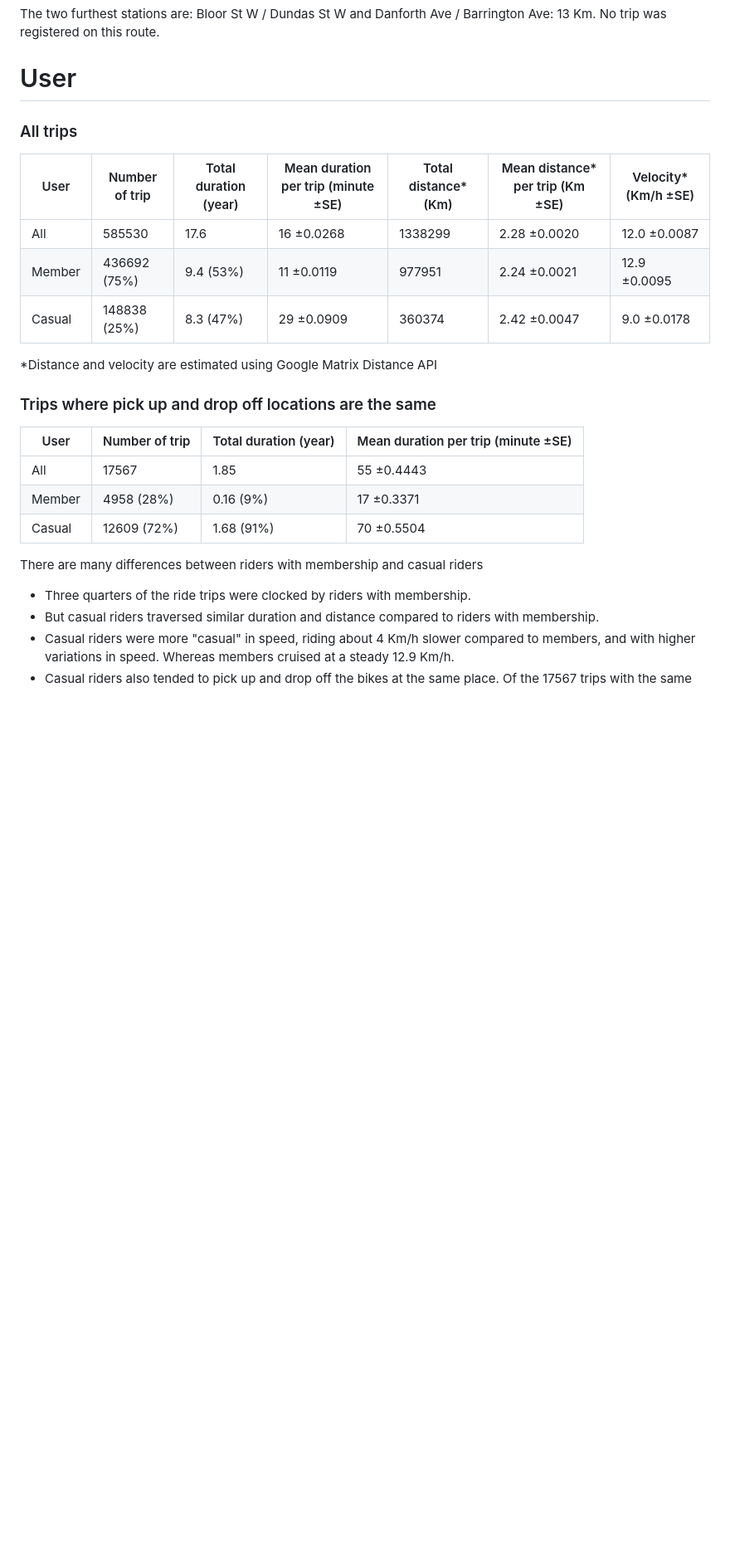
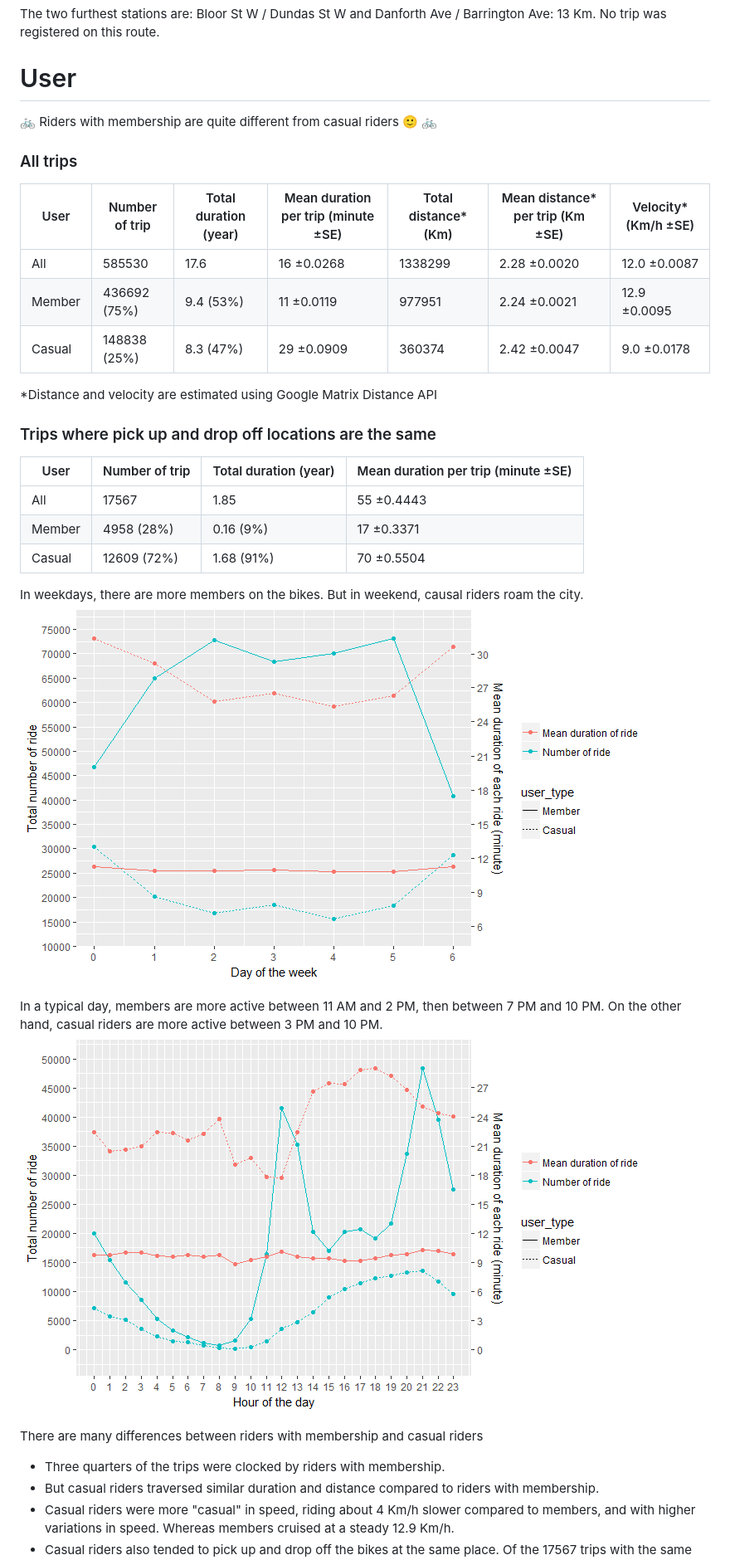
Before and after one commit to aunz/bikeshare, a Markdown page: README.md, the part around the change printed below. Shown: that part at 83% size. Drawn GitHub-style; pictures changed too: graph/ride_user_type_day_of_week.png (added), graph/ride_user_type_hour_of_day.png (added); blank space fills up the shorter version.

Commit message:
add graphs

```diff
--- a/README.md
+++ b/README.md
@@ -136,7 +144,10 @@ The two furthest stations are: Bloor St W / Dundas St W and Danforth Ave / Barri
 
 # User
 
+🚲 Riders with membership are quite different from casual riders 🙂 🚲
+
 ### All trips
+
 | User | Number of trip | Total duration (year) | Mean duration per trip (minute ±SE) | Total distance* (Km) | Mean distance* per trip (Km ±SE) | Velocity* (Km/h ±SE) |
 | --- | --- | --- | --- | --- | --- | --- |
 | All | 585530 | 17.6 | 16 ±0.0268 | 1338299 | 2.28 ±0.0020 | 12.0 ±0.0087 |
@@ -147,15 +158,22 @@ The two furthest stations are: Bloor St W / Dundas St W and Danforth Ave / Barri
 
 
 ### Trips where pick up and drop off locations are the same
+
 | User | Number of trip | Total duration (year) | Mean duration per trip (minute ±SE) |
 | --- | --- | --- | --- |
 | All | 17567 | 1.85 | 55 ±0.4443 |
 | Member | 4958 (28%) | 0.16 (9%) | 17 ±0.3371 |
 | Casual | 12609 (72%) | 1.68 (91%) | 70 ±0.5504 |
 
+In weekdays, there are more members on the bikes. But in weekend, causal riders roam the city.
+![](graph/ride_user_type_day_of_week.png)
+
+In a typical day, members are more active between 11 AM and 2 PM, then between 7 PM and 10 PM. On the other hand, casual riders are more active between 3 PM and 10 PM.
+![](graph/ride_user_type_hour_of_day.png)
+
 
 There are many differences between riders with membership and casual riders
-* Three quarters of the ride trips were clocked by riders with membership.
+* Three quarters of the trips were clocked by riders with membership.
 * But casual riders traversed similar duration and distance compared to riders with membership.
 * Casual riders were more "casual" in speed, riding about 4 Km/h slower compared to members, and with higher variations in speed. Whereas members cruised at a steady 12.9 Km/h.
 * Casual riders also tended to pick up and drop off the bikes at the same place. Of the 17567 trips with the same origin and destination location, casual riders constituted 72% of these trips.
```
Also changed, not shown: other parts of README.md (+9 -3 lines), graph/ride_day_of_month.png (added), graph/ride_hour_of_day.png (added), graph/ride_week.png (added), graph/station_map.png (added), 3 other files.
